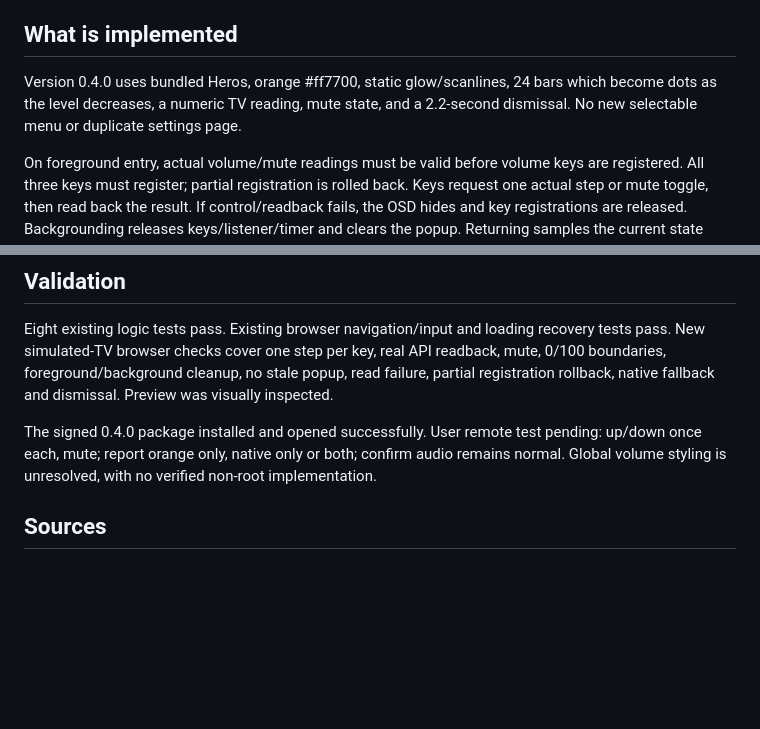
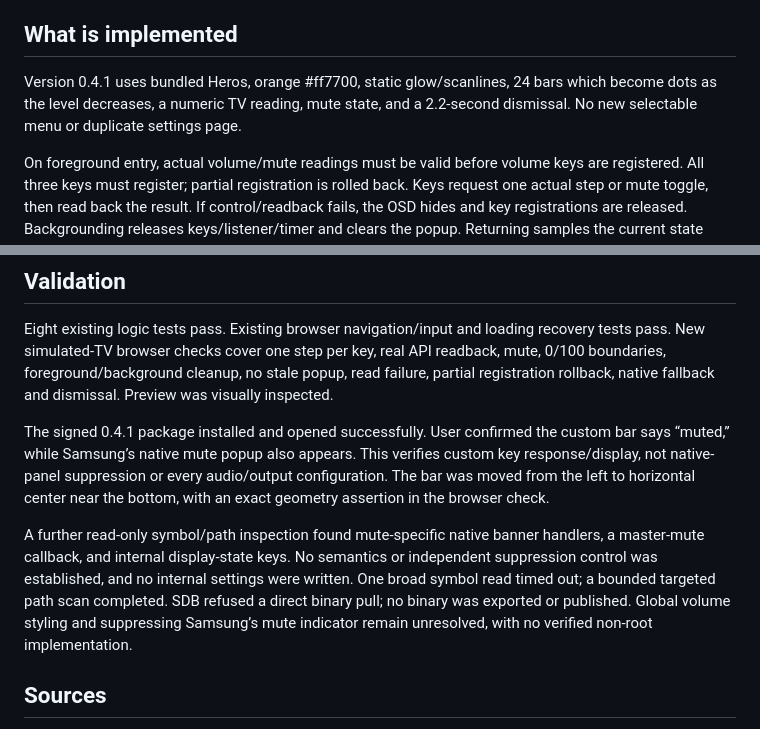
Before and after one commit to taikovv/television_ui_push, a Markdown page: docs/VOLUME.md, 2 parts joined by grey strips. Rendered like a GitHub page; blank space fills up the shorter version.

```diff
--- a/docs/VOLUME.md
+++ b/docs/VOLUME.md
@@ -4,7 +4,7 @@
 
 ## What is implemented
 
-Version 0.4.0 uses bundled Heros, orange #ff7700, static glow/scanlines, 24 bars which become dots as the level decreases, a numeric TV reading, mute state, and a 2.2-second dismissal. No new selectable menu or duplicate settings page.
+Version 0.4.1 uses bundled Heros, orange #ff7700, static glow/scanlines, 24 bars which become dots as the level decreases, a numeric TV reading, mute state, and a 2.2-second dismissal. No new selectable menu or duplicate settings page.
 
 On foreground entry, actual volume/mute readings must be valid before volume keys are registered. All three keys must register; partial registration is rolled back. Keys request one actual step or mute toggle, then read back the result. If control/readback fails, the OSD hides and key registrations are released. Backgrounding releases keys/listener/timer and clears the popup. Returning samples the current state without replaying an old popup. Volume events cover external level changes; a foreground-only 750ms poll covers mute changes, which have no audio-volume callback.
 
@@ -24,7 +24,9 @@ Private probe output remains under ignored `.local/native-home/`. No native comp
 
 Eight existing logic tests pass. Existing browser navigation/input and loading recovery tests pass. New simulated-TV browser checks cover one step per key, real API readback, mute, 0/100 boundaries, foreground/background cleanup, no stale popup, read failure, partial registration rollback, native fallback and dismissal. Preview was visually inspected.
 
-The signed 0.4.0 package installed and opened successfully. User remote test pending: up/down once each, mute; report orange only, native only or both; confirm audio remains normal. Global volume styling is unresolved, with no verified non-root implementation.
+The signed 0.4.1 package installed and opened successfully. User confirmed the custom bar says “muted,” while Samsung’s native mute popup also appears. This verifies custom key response/display, not native-panel suppression or every audio/output configuration. The bar was moved from the left to horizontal center near the bottom, with an exact geometry assertion in the browser check.
+
+A further read-only symbol/path inspection found mute-specific native banner handlers, a master-mute callback, and internal display-state keys. No semantics or independent suppression control was established, and no internal settings were written. One broad symbol read timed out; a bounded targeted path scan completed. SDB refused a direct binary pull; no binary was exported or published. Global volume styling and suppressing Samsung’s mute indicator remain unresolved, with no verified non-root implementation.
 
 ## Sources
 
```
Also changed, not shown: README.md (+2 -2 lines), docs/crt-volume.png, 4 other files.
